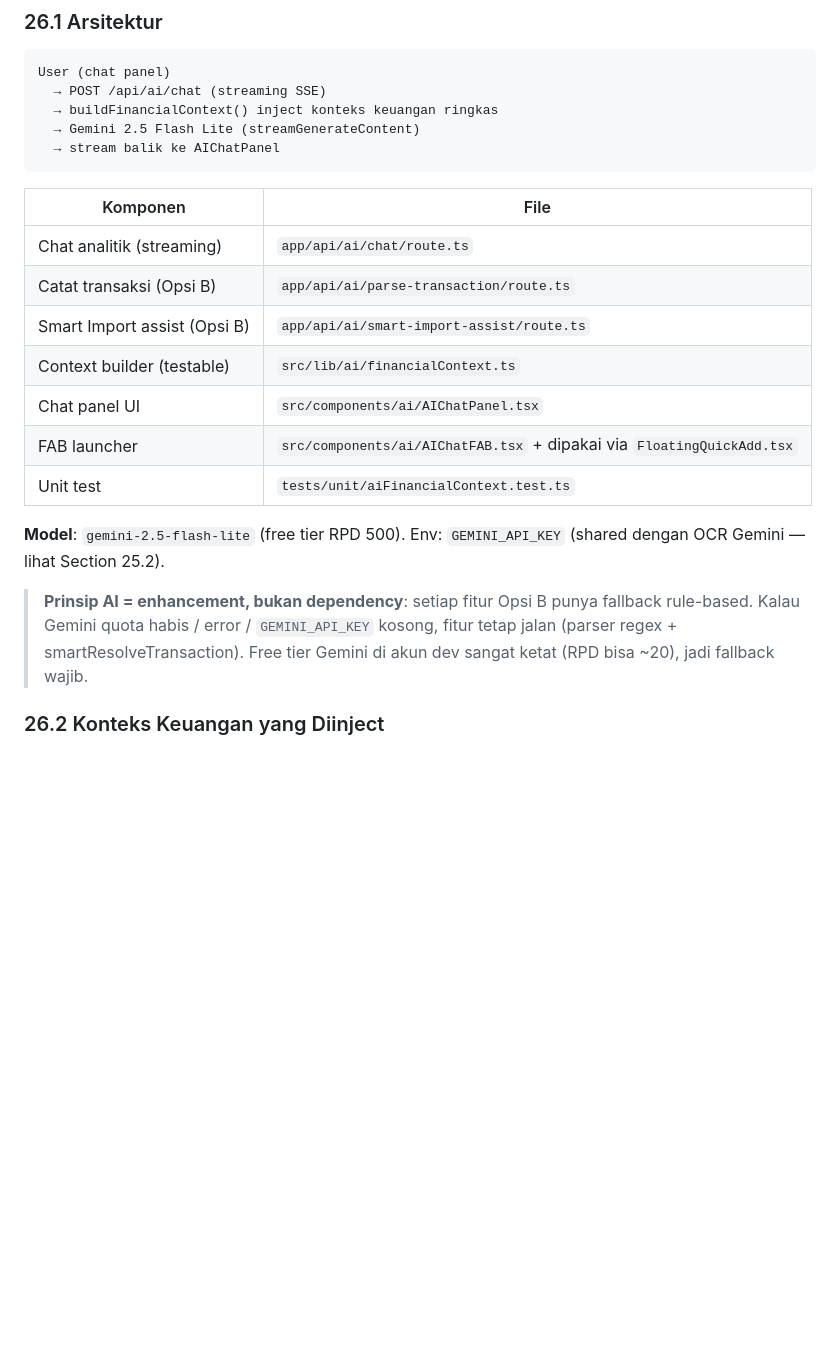
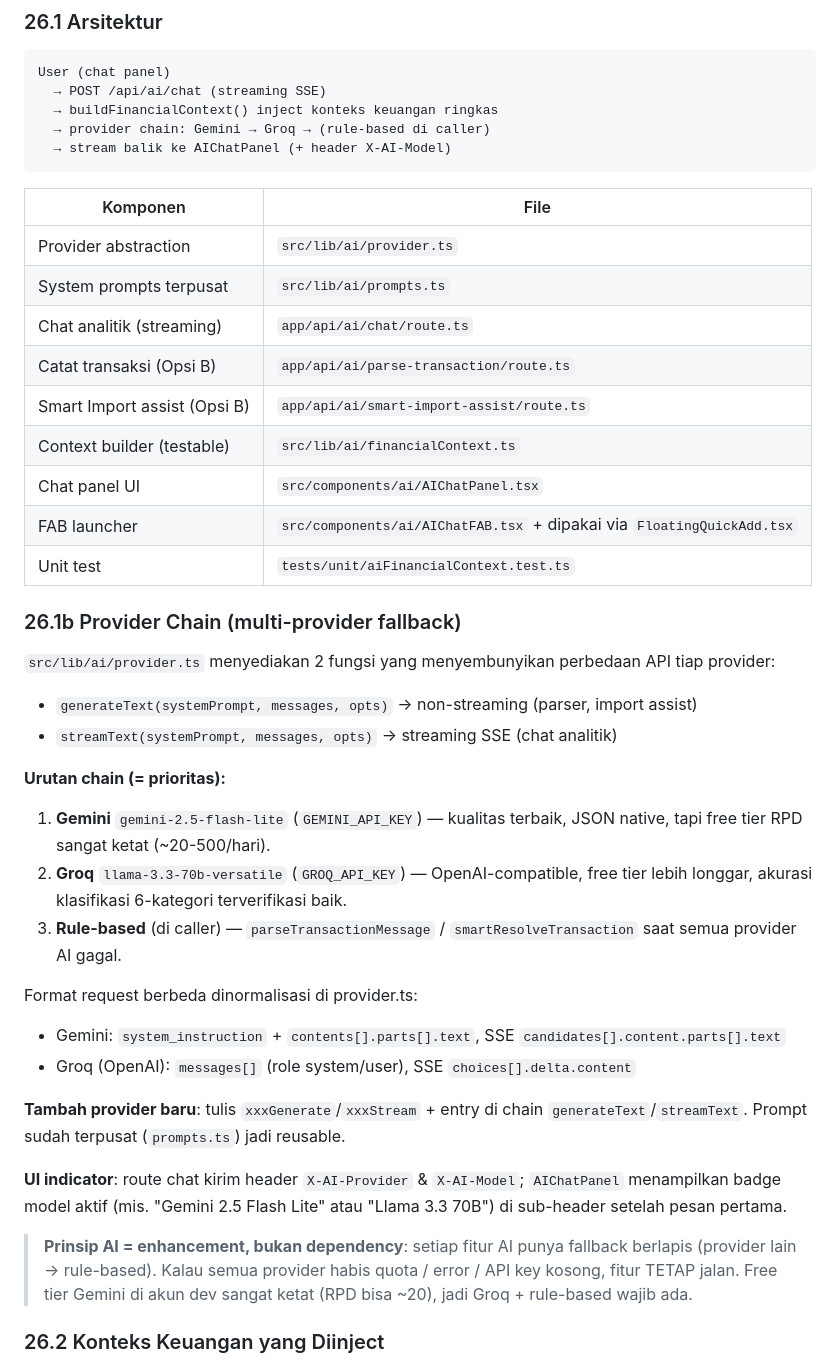
Before and after one commit to imamabdrsyd/katalis-ventura, a Markdown page: docs/ACCOUNTING_LOGIC.md, the part around one of its changes. GitHub-like rendering; blank space fills up the shorter version.

Commit message:
docs: Section 26.1b — provider chain Gemini→Groq + prompt terpusat

````diff
--- a/docs/ACCOUNTING_LOGIC.md
+++ b/docs/ACCOUNTING_LOGIC.md
@@ -2969,12 +2969,14 @@ isReconciled = |sceClosingEquity - balanceSheet.equity.totalEquity| < 1
 User (chat panel)
   → POST /api/ai/chat (streaming SSE)
   → buildFinancialContext() inject konteks keuangan ringkas
-  → Gemini 2.5 Flash Lite (streamGenerateContent)
-  → stream balik ke AIChatPanel
+  → provider chain: Gemini → Groq → (rule-based di caller)
+  → stream balik ke AIChatPanel (+ header X-AI-Model)
 ```
 
 | Komponen | File |
 |----------|------|
+| Provider abstraction | `src/lib/ai/provider.ts` |
+| System prompts terpusat | `src/lib/ai/prompts.ts` |
 | Chat analitik (streaming) | `app/api/ai/chat/route.ts` |
 | Catat transaksi (Opsi B) | `app/api/ai/parse-transaction/route.ts` |
 | Smart Import assist (Opsi B) | `app/api/ai/smart-import-assist/route.ts` |
@@ -2983,13 +2985,37 @@ User (chat panel)
 | FAB launcher | `src/components/ai/AIChatFAB.tsx` + dipakai via `FloatingQuickAdd.tsx` |
 | Unit test | `tests/unit/aiFinancialContext.test.ts` |
 
-**Model**: `gemini-2.5-flash-lite` (free tier RPD 500). Env: `GEMINI_API_KEY`
-(shared dengan OCR Gemini — lihat Section 25.2).
-
-> **Prinsip AI = enhancement, bukan dependency**: setiap fitur Opsi B punya
-> fallback rule-based. Kalau Gemini quota habis / error / `GEMINI_API_KEY`
-> kosong, fitur tetap jalan (parser regex + smartResolveTransaction). Free tier
-> Gemini di akun dev sangat ketat (RPD bisa ~20), jadi fallback wajib.
+### 26.1b Provider Chain (multi-provider fallback)
+
+`src/lib/ai/provider.ts` menyediakan 2 fungsi yang menyembunyikan perbedaan API
+tiap provider:
+- `generateText(systemPrompt, messages, opts)` → non-streaming (parser, import assist)
+- `streamText(systemPrompt, messages, opts)` → streaming SSE (chat analitik)
+
+**Urutan chain (= prioritas):**
+1. **Gemini** `gemini-2.5-flash-lite` (`GEMINI_API_KEY`) — kualitas terbaik, JSON
+   native, tapi free tier RPD sangat ketat (~20-500/hari).
+2. **Groq** `llama-3.3-70b-versatile` (`GROQ_API_KEY`) — OpenAI-compatible, free
+   tier lebih longgar, akurasi klasifikasi 6-kategori terverifikasi baik.
+3. **Rule-based** (di caller) — `parseTransactionMessage` / `smartResolveTransaction`
+   saat semua provider AI gagal.
+
+Format request berbeda dinormalisasi di provider.ts:
+- Gemini: `system_instruction` + `contents[].parts[].text`, SSE
+  `candidates[].content.parts[].text`
+- Groq (OpenAI): `messages[]` (role system/user), SSE `choices[].delta.content`
+
+**Tambah provider baru**: tulis `xxxGenerate`/`xxxStream` + entry di chain
+`generateText`/`streamText`. Prompt sudah terpusat (`prompts.ts`) jadi reusable.
+
+**UI indicator**: route chat kirim header `X-AI-Provider` & `X-AI-Model`;
+`AIChatPanel` menampilkan badge model aktif (mis. "Gemini 2.5 Flash Lite" atau
+"Llama 3.3 70B") di sub-header setelah pesan pertama.
+
+> **Prinsip AI = enhancement, bukan dependency**: setiap fitur AI punya fallback
+> berlapis (provider lain → rule-based). Kalau semua provider habis quota / error /
+> API key kosong, fitur TETAP jalan. Free tier Gemini di akun dev sangat ketat
+> (RPD bisa ~20), jadi Groq + rule-based wajib ada.
 
 ### 26.2 Konteks Keuangan yang Diinject
 
````
Also changed, not shown: other parts of docs/ACCOUNTING_LOGIC.md (+1 -1 lines).
